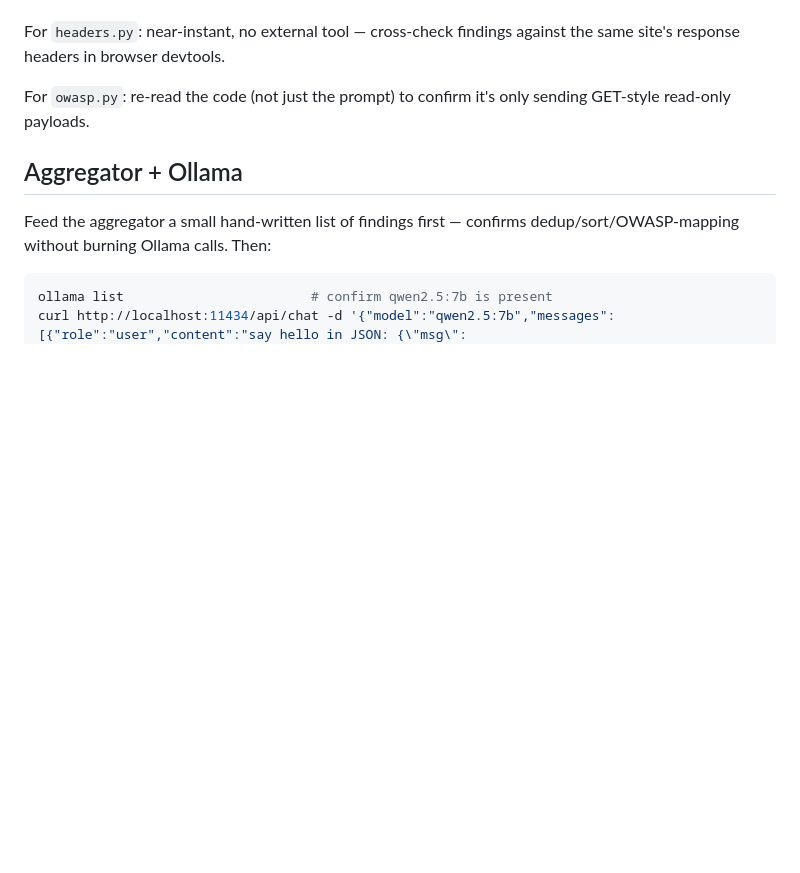
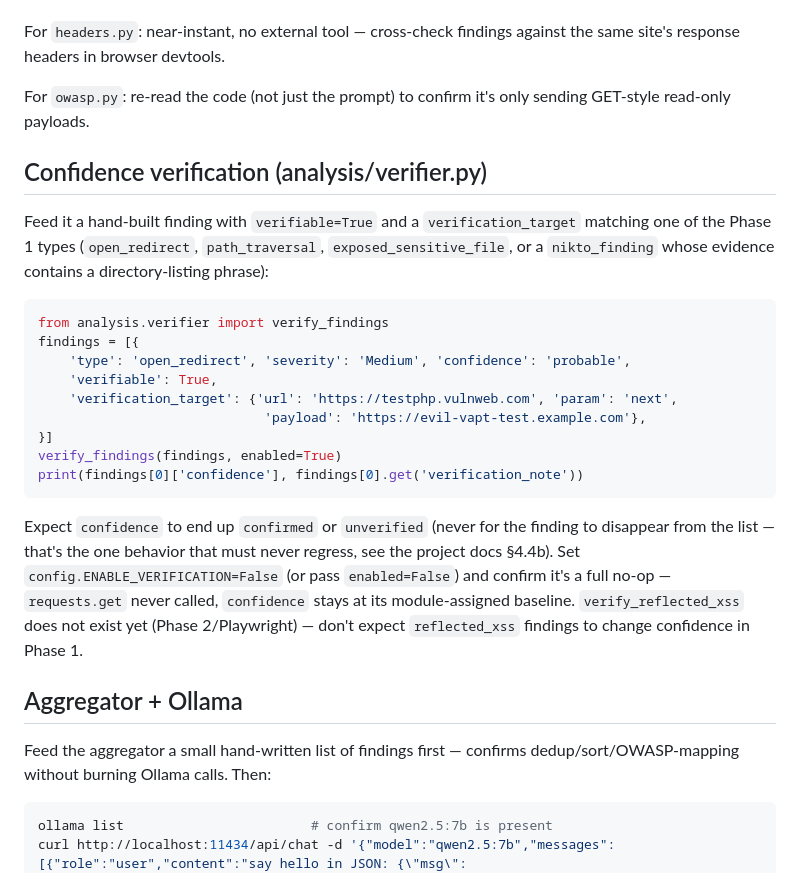
Before and after one commit to maverickaayush/ONUS, a Markdown page: docs/troubleshooting.md, the part around the change. Rendered like a GitHub page; blank space fills up the shorter version.

Commit message:
docs: add verifier.py to QUICK_REF cheat sheet + troubleshooting isolation test
Small follow-up to the Phase 1 verification docs commit - QUICK_REF.md's
folder-responsibility table and "where do I make this change" cheat sheet,
plus a manual-isolation-test recipe in troubleshooting.md (mirrors the
existing per-module recipes there).

````diff
--- a/docs/troubleshooting.md
+++ b/docs/troubleshooting.md
@@ -45,6 +45,30 @@ against the same site's response headers in browser devtools.
 For `owasp.py`: re-read the code (not just the prompt) to confirm it's only
 sending GET-style read-only payloads.
 
+## Confidence verification (analysis/verifier.py)
+Feed it a hand-built finding with `verifiable=True` and a `verification_target`
+matching one of the Phase 1 types (`open_redirect`, `path_traversal`,
+`exposed_sensitive_file`, or a `nikto_finding` whose evidence contains a
+directory-listing phrase):
+```python
+from analysis.verifier import verify_findings
+findings = [{
+    'type': 'open_redirect', 'severity': 'Medium', 'confidence': 'probable',
+    'verifiable': True,
+    'verification_target': {'url': 'https://testphp.vulnweb.com', 'param': 'next',
+                             'payload': 'https://evil-vapt-test.example.com'},
+}]
+verify_findings(findings, enabled=True)
+print(findings[0]['confidence'], findings[0].get('verification_note'))
+```
+Expect `confidence` to end up `confirmed` or `unverified` (never for the
+finding to disappear from the list — that's the one behavior that must
+never regress, see the project docs §4.4b). Set `config.ENABLE_VERIFICATION=False`
+(or pass `enabled=False`) and confirm it's a full no-op — `requests.get`
+never called, `confidence` stays at its module-assigned baseline.
+`verify_reflected_xss` does not exist yet (Phase 2/Playwright) — don't
+expect `reflected_xss` findings to change confidence in Phase 1.
+
 ## Aggregator + Ollama
 Feed the aggregator a small hand-written list of findings first — confirms
 dedup/sort/OWASP-mapping without burning Ollama calls. Then:
````
Also changed, not shown: docs/QUICK_REF.md (+2 -1 lines).
